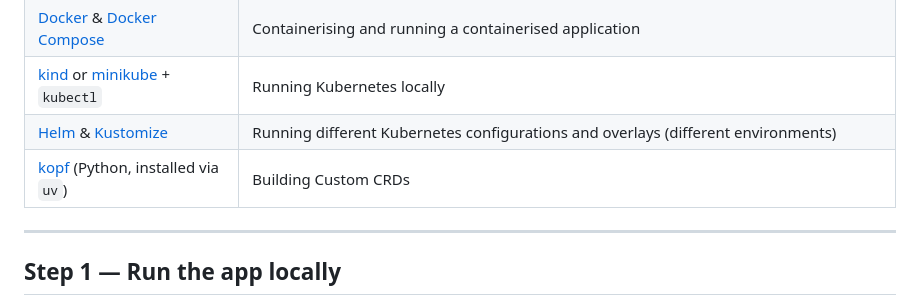
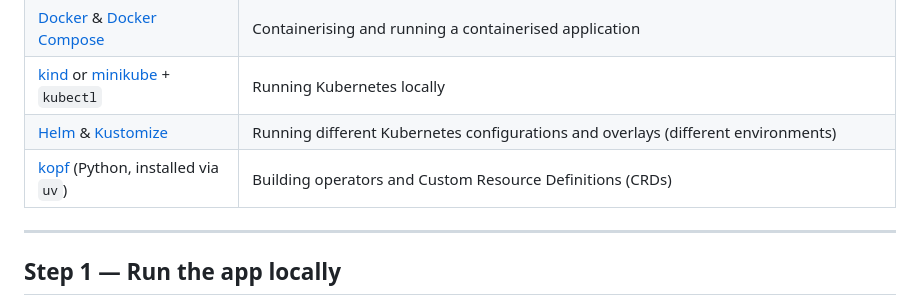
Before and after one commit to BabuDip/kubernetes-as-lego, a Markdown page: README.md, the part around the change. Drawn GitHub-style.

Commit message:
docs: fix redundant 'Custom CRDs' wording in kopf prerequisites row

```diff
--- a/README.md
+++ b/README.md
@@ -44,7 +44,7 @@ What you need on your machine to follow along with the talk:
 | [Docker](https://docs.docker.com/get-docker/) & [Docker Compose](https://docs.docker.com/compose/install/) | Containerising and running a containerised application |
 | [kind](https://kind.sigs.k8s.io/) or [minikube](https://minikube.sigs.k8s.io/) + `kubectl` | Running Kubernetes locally |
 | [Helm](https://helm.sh/) & [Kustomize](https://kustomize.io/) | Running different Kubernetes configurations and overlays (different environments) |
-| [kopf](https://kopf.readthedocs.io/) (Python, installed via `uv`) | Building Custom CRDs |
+| [kopf](https://kopf.readthedocs.io/) (Python, installed via `uv`) | Building operators and Custom Resource Definitions (CRDs) |
 
 ---
 
```
